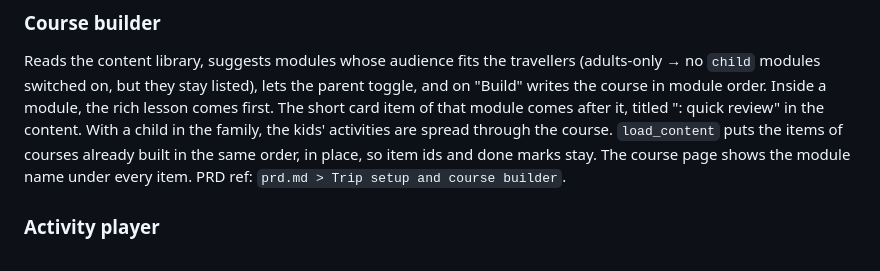
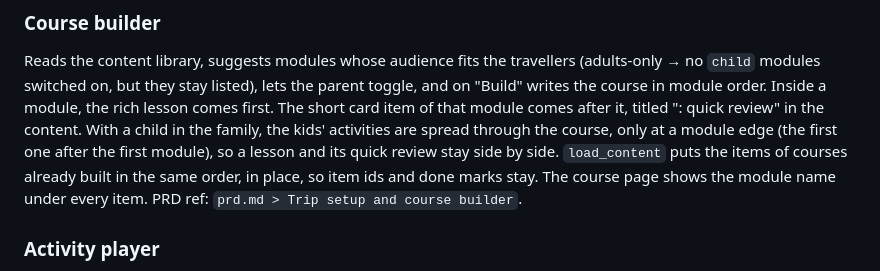
Before and after one commit to Sveder/trip-companion, a Markdown page: devpost/spec.md, the part around the change. Rendered like a GitHub page.

```diff
--- a/devpost/spec.md
+++ b/devpost/spec.md
@@ -112,7 +112,7 @@ PRD ref: `prd.md > Modules (Japan)`.
 Reads the content library, suggests modules whose audience fits the travellers (adults-only → no `child` modules switched on,
 but they stay listed), lets the parent toggle, and on "Build" writes the course in module order.
 Inside a module, the rich lesson comes first. The short card item of that module comes after it, titled
-"<module>: quick review" in the content. With a child in the family, the kids' activities are spread through the course.
+"<module>: quick review" in the content. With a child in the family, the kids' activities are spread through the course, only at a module edge (the first one after the first module), so a lesson and its quick review stay side by side.
 `load_content` puts the items of courses already built in the same order, in place, so item ids and done marks stay.
 The course page shows the module name under every item.
 PRD ref: `prd.md > Trip setup and course builder`.
```
Also changed, not shown: devpost/checklist.md (+1 -0 lines).
